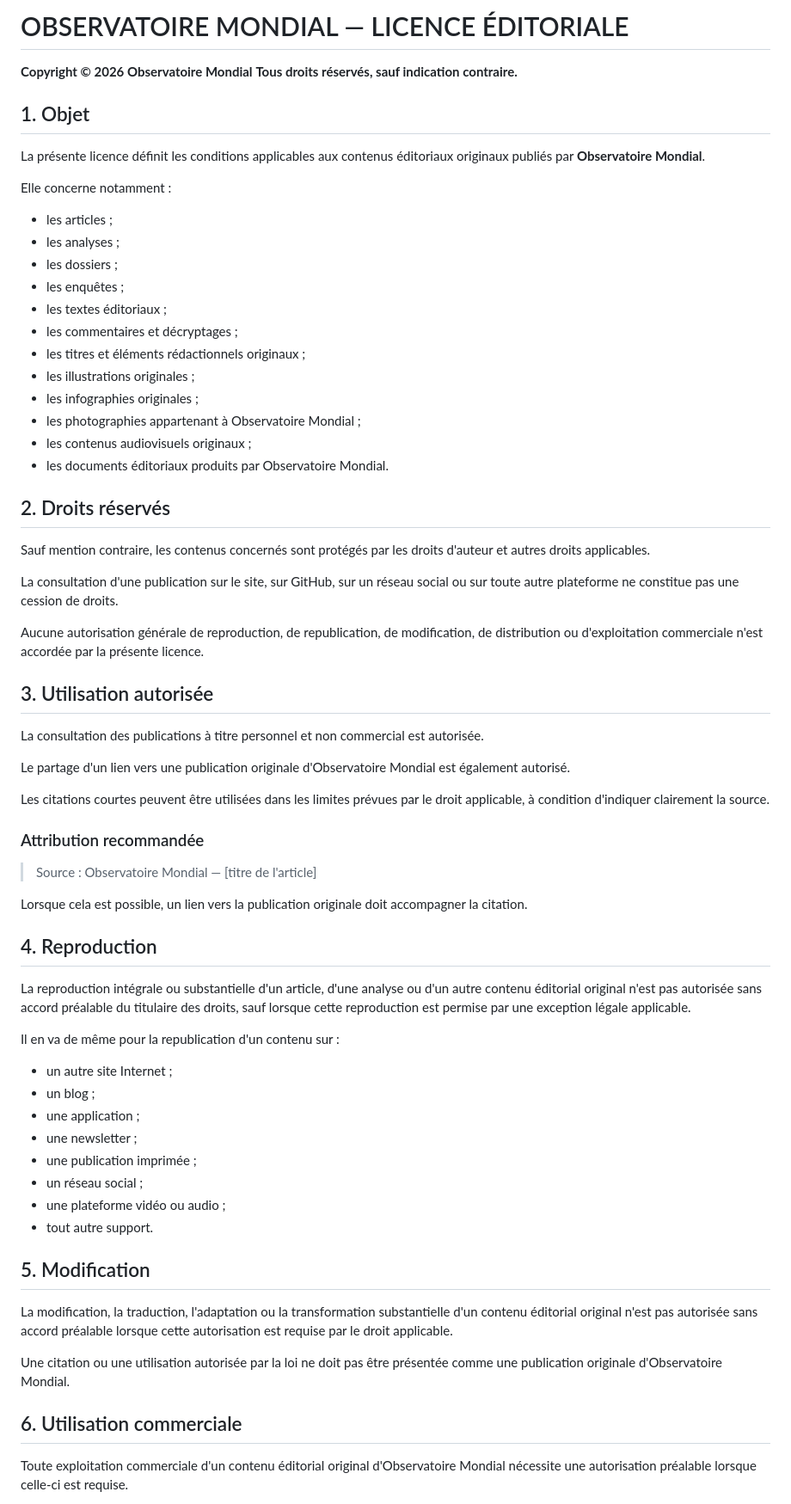
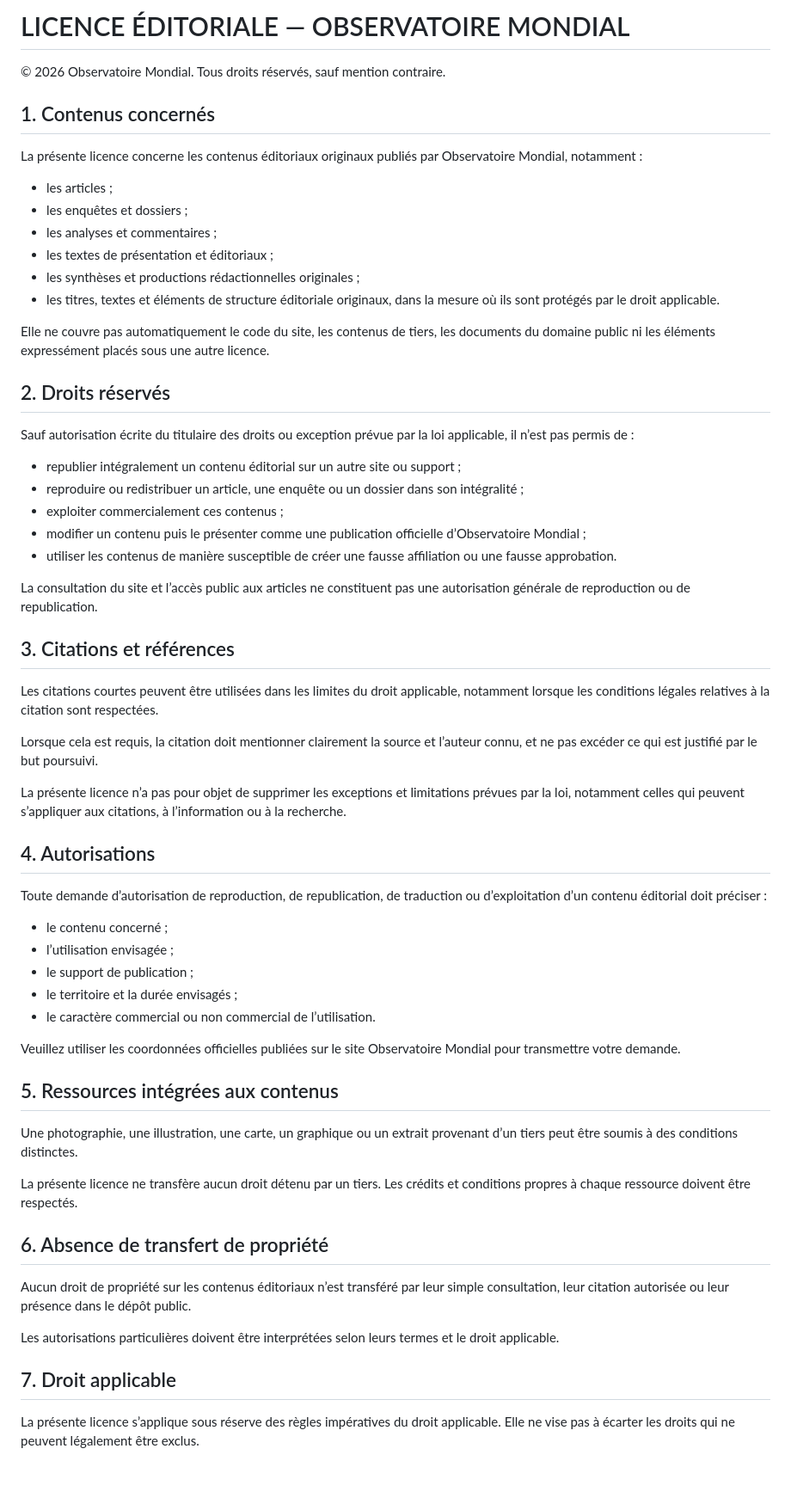
Before and after one commit to JJCK-World/Observatoire-Mondial, a Markdown page: EDITORIAL-LICENSE.md, the part around one of its changes. Shown at 86% size. GitHub-like rendering; blank space fills up the shorter version.

```diff
--- a/EDITORIAL-LICENSE.md
+++ b/EDITORIAL-LICENSE.md
@@ -1,71 +1,65 @@
-# OBSERVATOIRE MONDIAL — LICENCE ÉDITORIALE
+# LICENCE ÉDITORIALE — OBSERVATOIRE MONDIAL
 
-**Copyright © 2026 Observatoire Mondial**
-**Tous droits réservés, sauf indication contraire.**
+© 2026 Observatoire Mondial. Tous droits réservés, sauf mention contraire.
 
-## 1. Objet
+## 1. Contenus concernés
 
-La présente licence définit les conditions applicables aux contenus éditoriaux originaux publiés par **Observatoire Mondial**.
+La présente licence concerne les contenus éditoriaux originaux publiés par Observatoire Mondial, notamment :
 
-Elle concerne notamment :
+- les articles ;
+- les enquêtes et dossiers ;
+- les analyses et commentaires ;
+- les textes de présentation et éditoriaux ;
+- les synthèses et productions rédactionnelles originales ;
+- les titres, textes et éléments de structure éditoriale originaux, dans la mesure où ils sont protégés par le droit applicable.
 
-* les articles ;
-* les analyses ;
-* les dossiers ;
-* les enquêtes ;
-* les textes éditoriaux ;
-* les commentaires et décryptages ;
-* les titres et éléments rédactionnels originaux ;
-* les illustrations originales ;
-* les infographies originales ;
-* les photographies appartenant à Observatoire Mondial ;
-* les contenus audiovisuels originaux ;
-* les documents éditoriaux produits par Observatoire Mondial.
+Elle ne couvre pas automatiquement le code du site, les contenus de tiers, les documents du domaine public ni les éléments expressément placés sous une autre licence.
 
 ## 2. Droits réservés
 
-Sauf mention contraire, les contenus concernés sont protégés par les droits d'auteur et autres droits applicables.
+Sauf autorisation écrite du titulaire des droits ou exception prévue par la loi applicable, il n’est pas permis de :
 
-La consultation d'une publication sur le site, sur GitHub, sur un réseau social ou sur toute autre plateforme ne constitue pas une cession de droits.
+- republier intégralement un contenu éditorial sur un autre site ou support ;
+- reproduire ou redistribuer un article, une enquête ou un dossier dans son intégralité ;
+- exploiter commercialement ces contenus ;
+- modifier un contenu puis le présenter comme une publication officielle d’Observatoire Mondial ;
+- utiliser les contenus de manière susceptible de créer une fausse affiliation ou une fausse approbation.
 
-Aucune autorisation générale de reproduction, de republication, de modification, de distribution ou d'exploitation commerciale n'est accordée par la présente licence.
+La consultation du site et l’accès public aux articles ne constituent pas une autorisation générale de reproduction ou de republication.
 
-## 3. Utilisation autorisée
+## 3. Citations et références
 
-La consultation des publications à titre personnel et non commercial est autorisée.
+Les citations courtes peuvent être utilisées dans les limites du droit applicable, notamment lorsque les conditions légales relatives à la citation sont respectées.
 
-Le partage d'un lien vers une publication originale d'Observatoire Mondial est également autorisé.
+Lorsque cela est requis, la citation doit mentionner clairement la source et l’auteur connu, et ne pas excéder ce qui est justifié par le but poursuivi.
 
-Les citations courtes peuvent être utilisées dans les limites prévues par le droit applicable, à condition d'indiquer clairement la source.
+La présente licence n’a pas pour objet de supprimer les exceptions et limitations prévues par la loi, notamment celles qui peuvent s’appliquer aux citations, à l’information ou à la recherche.
 
-### Attribution recommandée
+## 4. Autorisations
 
-> Source : Observatoire Mondial — [titre de l'article]
+Toute demande d’autorisation de reproduction, de republication, de traduction ou d’exploitation d’un contenu éditorial doit préciser :
 
-Lorsque cela est possible, un lien vers la publication originale doit accompagner la citation.
+- le contenu concerné ;
+- l’utilisation envisagée ;
+- le support de publication ;
+- le territoire et la durée envisagés ;
+- le caractère commercial ou non commercial de l’utilisation.
 
-## 4. Reproduction
+Veuillez utiliser les coordonnées officielles publiées sur le site Observatoire Mondial pour transmettre votre demande.
 
-La reproduction intégrale ou substantielle d'un article, d'une analyse ou d'un autre contenu éditorial original n'est pas autorisée sans accord préalable du titulaire des droits, sauf lorsque cette reproduction est permise par une exception légale applicable.
+## 5. Ressources intégrées aux contenus
 
-Il en va de même pour la republication d'un contenu sur :
+Une photographie, une illustration, une carte, un graphique ou un extrait provenant d’un tiers peut être soumis à des conditions distinctes.
 
-* un autre site Internet ;
-* un blog ;
-* une application ;
-* une newsletter ;
-* une publication imprimée ;
-* un réseau social ;
-* une plateforme vidéo ou audio ;
-* tout autre support.
+La présente licence ne transfère aucun droit détenu par un tiers. Les crédits et conditions propres à chaque ressource doivent être respectés.
 
-## 5. Modification
+## 6. Absence de transfert de propriété
 
-La modification, la traduction, l'adaptation ou la transformation substantielle d'un contenu éditorial original n'est pas autorisée sans accord préalable lorsque cette autorisation est requise par le droit applicable.
+Aucun droit de propriété sur les contenus éditoriaux n’est transféré par leur simple consultation, leur citation autorisée ou leur présence dans le dépôt public.
 
-Une citation ou une utilisation autorisée par la loi ne doit pas être présentée comme une publication originale d'Observatoire Mondial.
+Les autorisations particulières doivent être interprétées selon leurs termes et le droit applicable.
 
-## 6. Utilisation commerciale
+## 7. Droit applicable
 
-Toute exploitation commerciale d'un contenu éditorial original d'Observatoire Mondial nécessite une autorisation préalable lorsque celle-ci est requise.
+La présente licence s’applique sous réserve des règles impératives du droit applicable. Elle ne vise pas à écarter les droits qui ne peuvent légalement être exclus.
 
```
Also changed, not shown: other parts of EDITORIAL-LICENSE.md (+1 -103 lines).
